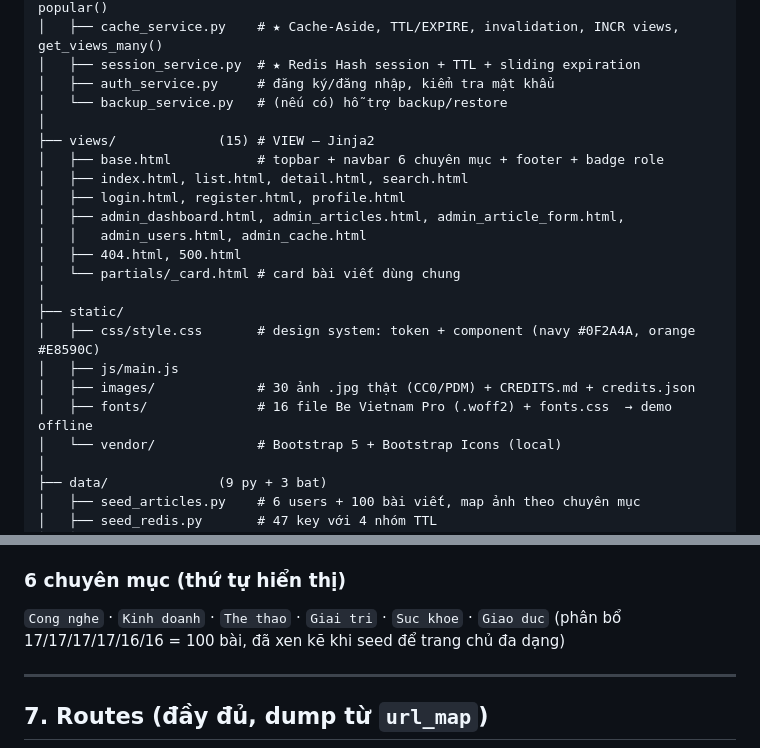
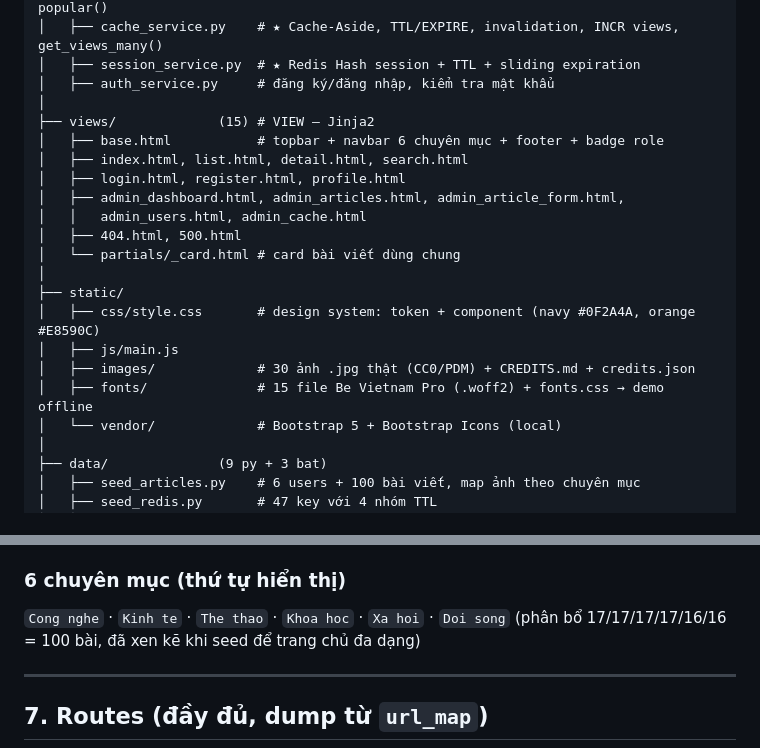
Before and after one commit to HoangThaNHty/Do_An_NOSQL, a Markdown page: CONTEXT.md, 2 parts joined by grey strips. GitHub-like rendering.

Commit message:
docs(context): sua 6 chuyen muc that (Cong nghe/Kinh te/The thao/Khoa hoc/Xa hoi/Doi song) + so file font

```diff
--- a/CONTEXT.md
+++ b/CONTEXT.md
@@ -84,7 +84,6 @@ D:\Do_AN_NOSQL\
 │   ├── cache_service.py    # ★ Cache-Aside, TTL/EXPIRE, invalidation, INCR views, get_views_many()
 │   ├── session_service.py  # ★ Redis Hash session + TTL + sliding expiration
 │   ├── auth_service.py     # đăng ký/đăng nhập, kiểm tra mật khẩu
-│   └── backup_service.py   # (nếu có) hỗ trợ backup/restore
 │
 ├── views/             (15) # VIEW — Jinja2
 │   ├── base.html           # topbar + navbar 6 chuyên mục + footer + badge role
@@ -99,7 +98,7 @@ D:\Do_AN_NOSQL\
 │   ├── css/style.css       # design system: token + component (navy #0F2A4A, orange #E8590C)
 │   ├── js/main.js
 │   ├── images/             # 30 ảnh .jpg thật (CC0/PDM) + CREDITS.md + credits.json
-│   ├── fonts/              # 16 file Be Vietnam Pro (.woff2) + fonts.css  → demo offline
+│   ├── fonts/              # 15 file Be Vietnam Pro (.woff2) + fonts.css → demo offline
 │   └── vendor/             # Bootstrap 5 + Bootstrap Icons (local)
 │
 ├── data/              (9 py + 3 bat)
@@ -250,7 +249,7 @@ Index: `idx_articles_slug` (unique), `idx_articles_category_created` (compound `
 
 ### 6 chuyên mục (thứ tự hiển thị)
 
-`Cong nghe` · `Kinh doanh` · `The thao` · `Giai tri` · `Suc khoe` · `Giao duc`
+`Cong nghe` · `Kinh te` · `The thao` · `Khoa hoc` · `Xa hoi` · `Doi song`
 (phân bổ 17/17/17/17/16/16 = 100 bài, đã xen kẽ khi seed để trang chủ đa dạng)
 
 ---
```
